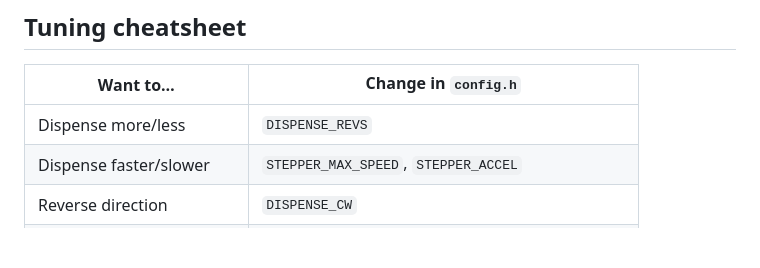
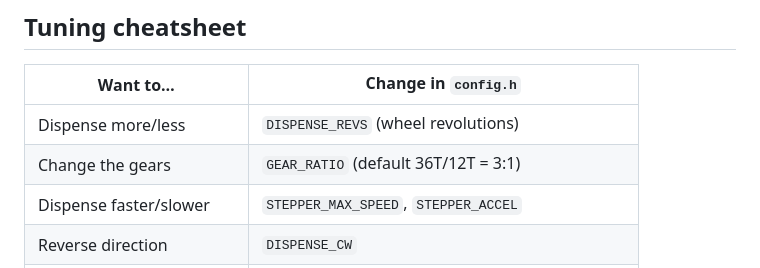
Before and after one commit to max246/celebration-dispenser, a Markdown page: firmware/README.md, the part around the change. Drawn GitHub-style; blank space fills up the shorter version.

```diff
--- a/firmware/README.md
+++ b/firmware/README.md
@@ -107,7 +107,8 @@ Presses during a celebration are ignored. When idle, the motor is de-energized
 
 | Want to…                        | Change in `config.h`                       |
 |---------------------------------|--------------------------------------------|
-| Dispense more/less              | `DISPENSE_REVS`                            |
+| Dispense more/less              | `DISPENSE_REVS` (wheel revolutions)        |
+| Change the gears                | `GEAR_RATIO` (default 36T/12T = 3:1)       |
 | Dispense faster/slower          | `STEPPER_MAX_SPEED`, `STEPPER_ACCEL`      |
 | Reverse direction               | `DISPENSE_CW`                             |
 | Motor current                   | `MOTOR_CURRENT_MA`                        |
```
Also changed, not shown: hardware/README.md (+20 -4 lines), hardware/stl/README.md (+3 -0 lines), hardware/section2b-drivetrain.png (added), 10 other files.
